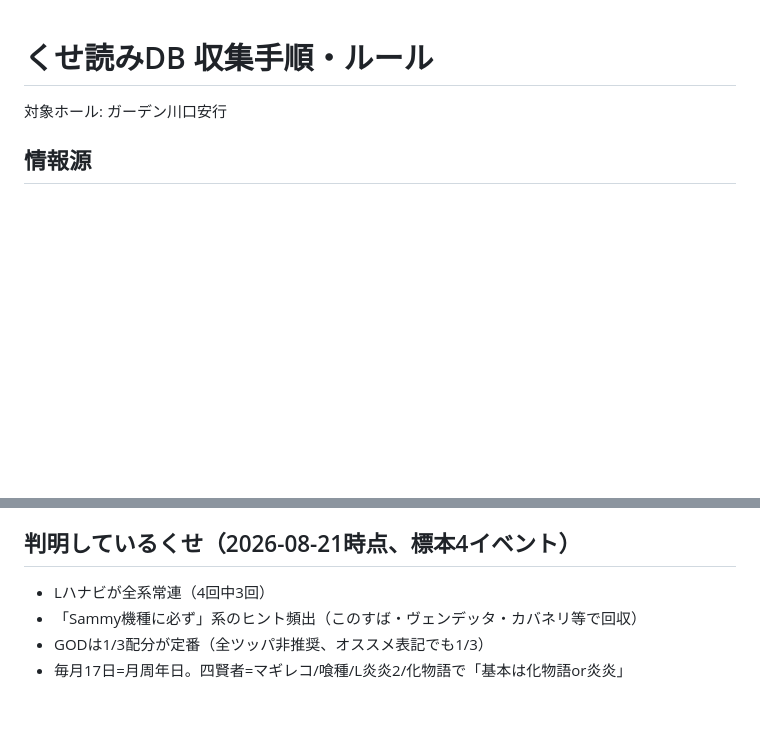
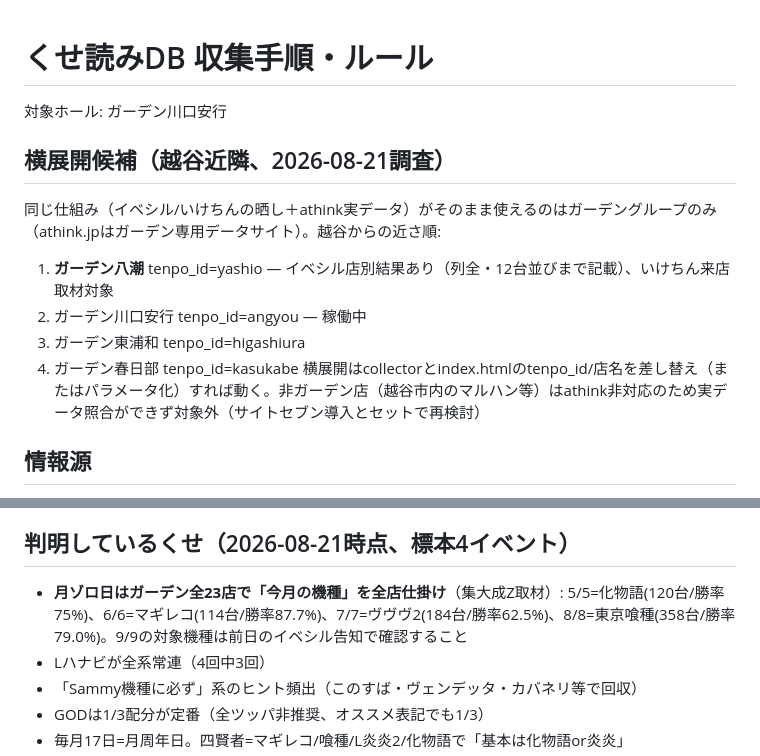
Before and after one commit to iga89koshi-art/slot-app, a Markdown page: docs/kuse-collection.md, 2 parts joined by grey strips. GitHub-like rendering; blank space fills up the shorter version.

Commit message:
越谷近隣の横展開候補(ガーデン八潮/東浦和/春日部)と月ゾロ全店くせを追記
Co-Authored-By: Claude Fable 5 <noreply@anthropic.com>

```diff
--- a/docs/kuse-collection.md
+++ b/docs/kuse-collection.md
@@ -1,6 +1,14 @@
 # くせ読みDB 収集手順・ルール
 
 対象ホール: ガーデン川口安行
+
+## 横展開候補（越谷近隣、2026-08-21調査）
+同じ仕組み（イベシル/いけちんの晒し＋athink実データ）がそのまま使えるのはガーデングループのみ（athink.jpはガーデン専用データサイト）。越谷からの近さ順:
+1. **ガーデン八潮** tenpo_id=yashio — イベシル店別結果あり（列全・12台並びまで記載）、いけちん来店取材対象
+2. ガーデン川口安行 tenpo_id=angyou — 稼働中
+3. ガーデン東浦和 tenpo_id=higashiura
+4. ガーデン春日部 tenpo_id=kasukabe
+横展開はcollectorとindex.htmlのtenpo_id/店名を差し替え（またはパラメータ化）すれば動く。非ガーデン店（越谷市内のマルハン等）はathink非対応のため実データ照合ができず対象外（サイトセブン導入とセットで再検討）
 
 ## 情報源
 - **鬼アツ！イベシル @eveshiru** — 前日ヒント（狙い機種・仕掛け内容）、事後結果（ピック率・全/全系/1/2/1/3機種）、そして**店名付きの台データ詳細画像**（台番/機種名/G数/差枚のテーブル、通常4枚組: 全・全系・1/2・1/3・その他）
@@ -28,6 +36,7 @@
 - イベシル 8/13・8/15前後の詳細画像ポスト
 
 ## 判明しているくせ（2026-08-21時点、標本4イベント）
+- **月ゾロ日はガーデン全23店で「今月の機種」を全店仕掛け**（集大成Z取材）: 5/5=化物語(120台/勝率75%)、6/6=マギレコ(114台/勝率87.7%)、7/7=ヴヴヴ2(184台/勝率62.5%)、8/8=東京喰種(358台/勝率79.0%)。9/9の対象機種は前日のイベシル告知で確認すること
 - Lハナビが全系常連（4回中3回）
 - 「Sammy機種に必ず」系のヒント頻出（このすば・ヴェンデッタ・カバネリ等で回収）
 - GODは1/3配分が定番（全ツッパ非推奨、オススメ表記でも1/3）
```
